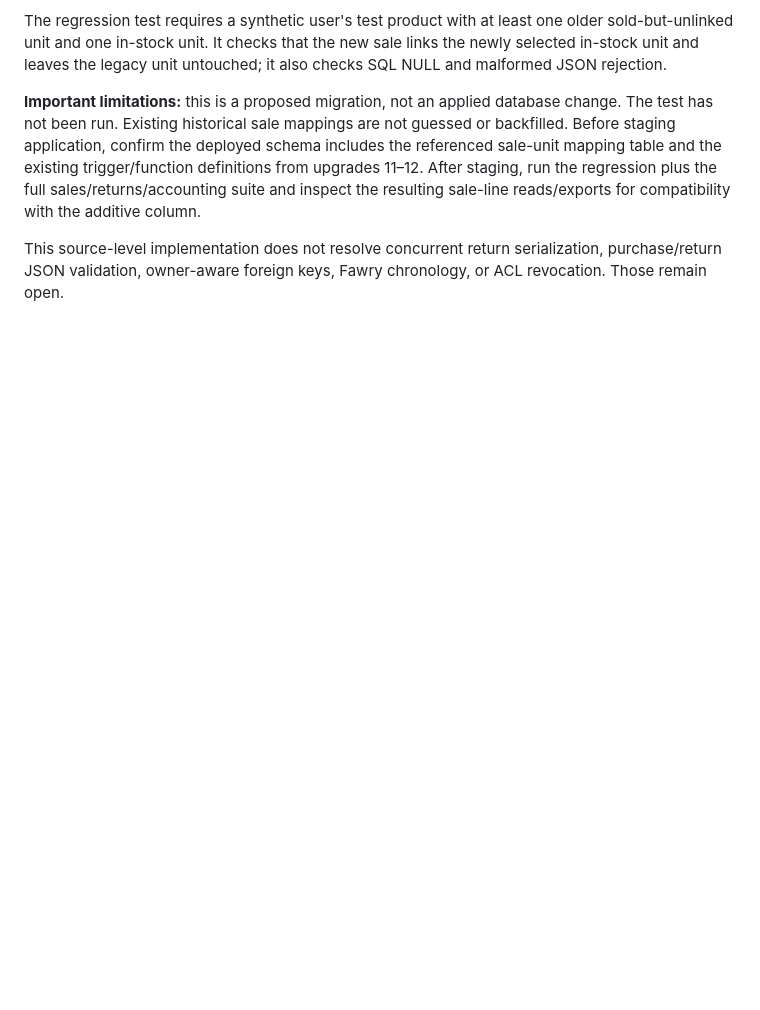
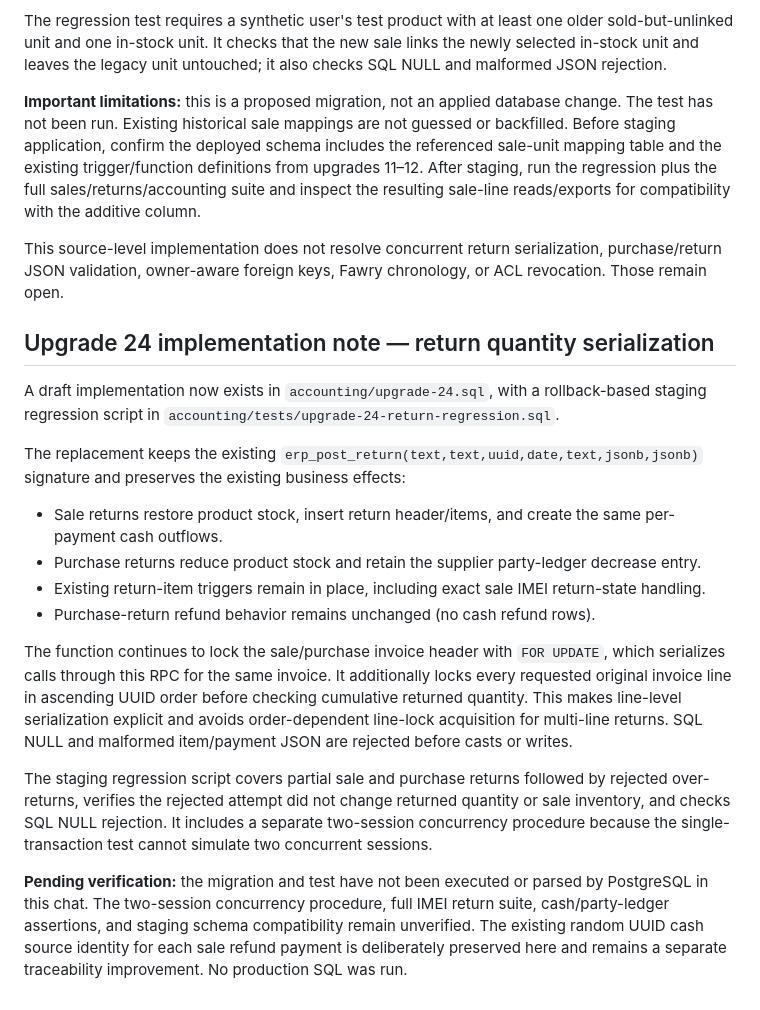
Before and after one commit to ALGABAS26/al-gabas-phone, a Markdown page: accounting/ERP-FIFTH-PASS-REVIEW.md, the part around the change. Drawn GitHub-style; blank space fills up the shorter version.

Commit message:
Document return serialization upgrade 24

```diff
--- a/accounting/ERP-FIFTH-PASS-REVIEW.md
+++ b/accounting/ERP-FIFTH-PASS-REVIEW.md
@@ -125,3 +125,20 @@ The regression test requires a synthetic user's test product with at least one o
 **Important limitations:** this is a proposed migration, not an applied database change. The test has not been run. Existing historical sale mappings are not guessed or backfilled. Before staging application, confirm the deployed schema includes the referenced sale-unit mapping table and the existing trigger/function definitions from upgrades 11–12. After staging, run the regression plus the full sales/returns/accounting suite and inspect the resulting sale-line reads/exports for compatibility with the additive column.
 
 This source-level implementation does not resolve concurrent return serialization, purchase/return JSON validation, owner-aware foreign keys, Fawry chronology, or ACL revocation. Those remain open.
+
+
+## Upgrade 24 implementation note — return quantity serialization
+
+A draft implementation now exists in `accounting/upgrade-24.sql`, with a rollback-based staging regression script in `accounting/tests/upgrade-24-return-regression.sql`.
+
+The replacement keeps the existing `erp_post_return(text,text,uuid,date,text,jsonb,jsonb)` signature and preserves the existing business effects:
+- Sale returns restore product stock, insert return header/items, and create the same per-payment cash outflows.
+- Purchase returns reduce product stock and retain the supplier party-ledger decrease entry.
+- Existing return-item triggers remain in place, including exact sale IMEI return-state handling.
+- Purchase-return refund behavior remains unchanged (no cash refund rows).
+
+The function continues to lock the sale/purchase invoice header with `FOR UPDATE`, which serializes calls through this RPC for the same invoice. It additionally locks every requested original invoice line in ascending UUID order before checking cumulative returned quantity. This makes line-level serialization explicit and avoids order-dependent line-lock acquisition for multi-line returns. SQL NULL and malformed item/payment JSON are rejected before casts or writes.
+
+The staging regression script covers partial sale and purchase returns followed by rejected over-returns, verifies the rejected attempt did not change returned quantity or sale inventory, and checks SQL NULL rejection. It includes a separate two-session concurrency procedure because the single-transaction test cannot simulate two concurrent sessions.
+
+**Pending verification:** the migration and test have not been executed or parsed by PostgreSQL in this chat. The two-session concurrency procedure, full IMEI return suite, cash/party-ledger assertions, and staging schema compatibility remain unverified. The existing random UUID cash source identity for each sale refund payment is deliberately preserved here and remains a separate traceability improvement. No production SQL was run.
```
